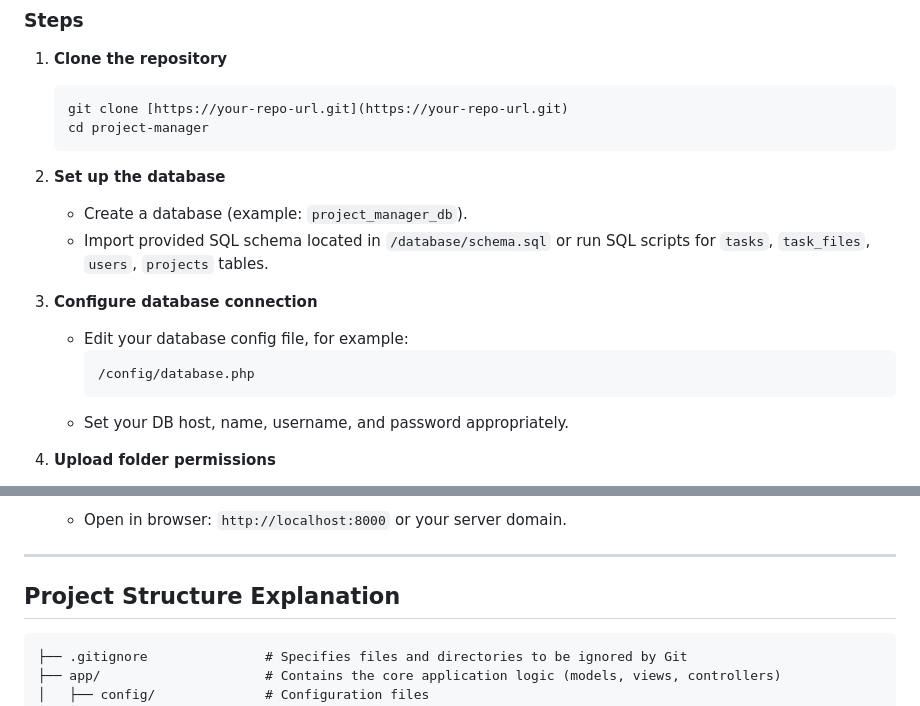
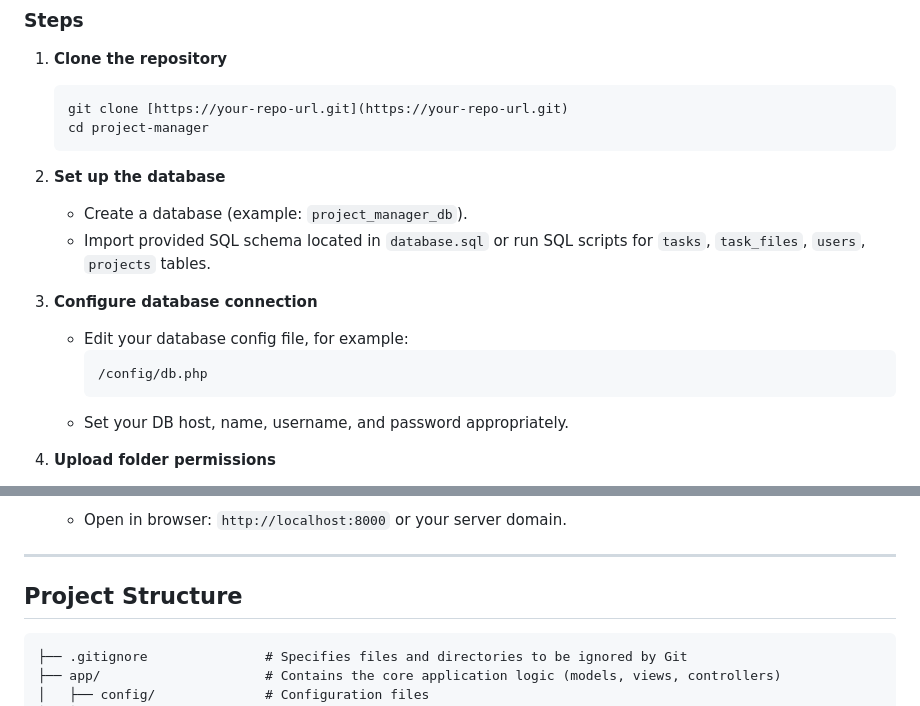
Before and after one commit to akhiisonline95/project-manager, a Markdown page: README.md, 2 parts joined by grey strips. Drawn GitHub-style.

Commit message:
[tag]version-1.0.0

````diff
--- a/README.md
+++ b/README.md
@@ -29,12 +29,12 @@ A lightweight, PHP-based task management application designed for simplicity and
 
 2.  **Set up the database**
     * Create a database (example: `project_manager_db`).
-    * Import provided SQL schema located in `/database/schema.sql` or run SQL scripts for `tasks`, `task_files`, `users`, `projects` tables.
+    * Import provided SQL schema located in `database.sql` or run SQL scripts for `tasks`, `task_files`, `users`, `projects` tables.
 
 3.  **Configure database connection**
     * Edit your database config file, for example:
         ```text
-        /config/database.php
+        /config/db.php
         ```
     * Set your DB host, name, username, and password appropriately.
 
@@ -59,7 +59,7 @@ A lightweight, PHP-based task management application designed for simplicity and
 
 ---
 
-## Project Structure Explanation
+## Project Structure
 
 ```text.
 ├── .gitignore               # Specifies files and directories to be ignored by Git
````
